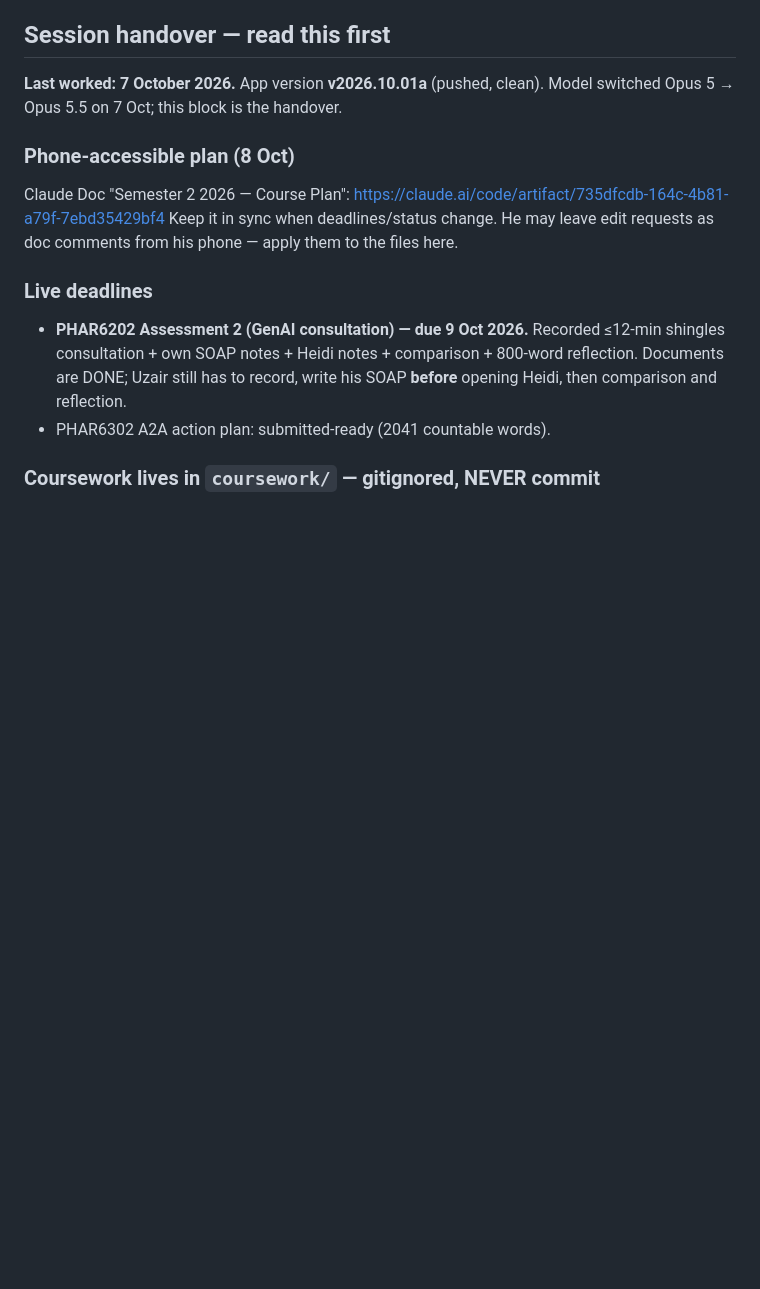
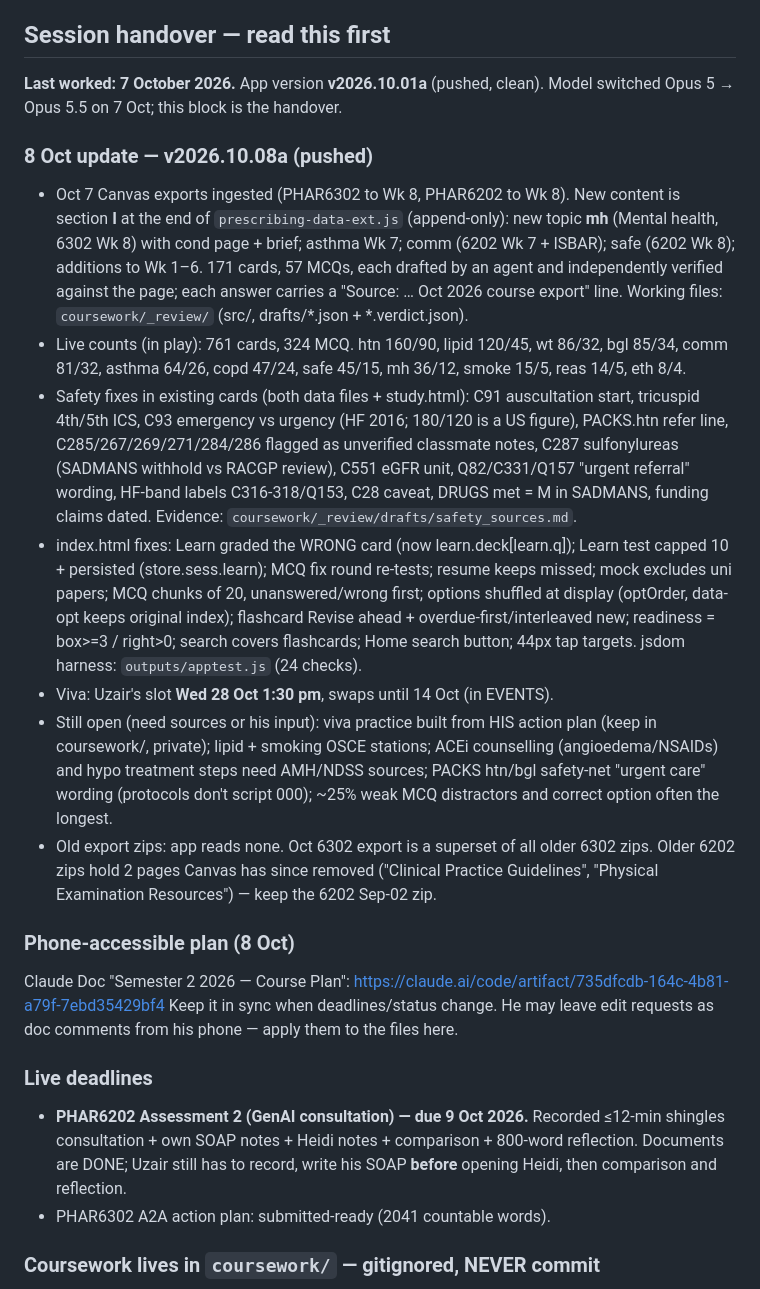
Before and after one commit to uzairqamarr-dot/Pharmacist-Prescribing, a Markdown page: CLAUDE.md, the part around the change. Drawn GitHub-style; blank space fills up the shorter version.

Commit message:
update v2026.10.08a

```diff
--- a/CLAUDE.md
+++ b/CLAUDE.md
@@ -13,6 +13,42 @@ home screen, used often with no signal.
 
 **Last worked: 7 October 2026.** App version **v2026.10.01a** (pushed, clean).
 Model switched Opus 5 → Opus 5.5 on 7 Oct; this block is the handover.
+
+### 8 Oct update — v2026.10.08a (pushed)
+- Oct 7 Canvas exports ingested (PHAR6302 to Wk 8, PHAR6202 to Wk 8). New
+  content is section **I** at the end of `prescribing-data-ext.js` (append-only):
+  new topic **mh** (Mental health, 6302 Wk 8) with cond page + brief; asthma Wk 7;
+  comm (6202 Wk 7 + ISBAR); safe (6202 Wk 8); additions to Wk 1–6. 171 cards,
+  57 MCQs, each drafted by an agent and independently verified against the
+  page; each answer carries a "Source: … Oct 2026 course export" line.
+  Working files: `coursework/_review/` (src/, drafts/*.json + *.verdict.json).
+- Live counts (in play): 761 cards, 324 MCQ. htn 160/90, lipid 120/45, wt 86/32,
+  bgl 85/34, comm 81/32, asthma 64/26, copd 47/24, safe 45/15, mh 36/12,
+  smoke 15/5, reas 14/5, eth 8/4.
+- Safety fixes in existing cards (both data files + study.html): C91 auscultation
+  start, tricuspid 4th/5th ICS, C93 emergency vs urgency (HF 2016; 180/120 is a
+  US figure), PACKS.htn refer line, C285/267/269/271/284/286 flagged as unverified
+  classmate notes, C287 sulfonylureas (SADMANS withhold vs RACGP review), C551
+  eGFR unit, Q82/C331/Q157 "urgent referral" wording, HF-band labels C316-318/Q153,
+  C28 caveat, DRUGS met = M in SADMANS, funding claims dated. Evidence:
+  `coursework/_review/drafts/safety_sources.md`.
+- index.html fixes: Learn graded the WRONG card (now learn.deck[learn.q]); Learn
+  test capped 10 + persisted (store.sess.learn); MCQ fix round re-tests; resume
+  keeps missed; mock excludes uni papers; MCQ chunks of 20, unanswered/wrong first;
+  options shuffled at display (optOrder, data-opt keeps original index); flashcard
+  Revise ahead + overdue-first/interleaved new; readiness = box>=3 / right>0;
+  search covers flashcards; Home search button; 44px tap targets.
+  jsdom harness: `outputs/apptest.js` (24 checks).
+- Viva: Uzair's slot **Wed 28 Oct 1:30 pm**, swaps until 14 Oct (in EVENTS).
+- Still open (need sources or his input): viva practice built from HIS action
+  plan (keep in coursework/, private); lipid + smoking OSCE stations; ACEi
+  counselling (angioedema/NSAIDs) and hypo treatment steps need AMH/NDSS sources;
+  PACKS htn/bgl safety-net "urgent care" wording (protocols don't script 000);
+  ~25% weak MCQ distractors and correct option often the longest.
+- Old export zips: app reads none. Oct 6302 export is a superset of all older
+  6302 zips. Older 6202 zips hold 2 pages Canvas has since removed
+  ("Clinical Practice Guidelines", "Physical Examination Resources") — keep the
+  6202 Sep-02 zip.
 
 ### Phone-accessible plan (8 Oct)
 Claude Doc "Semester 2 2026 — Course Plan":
```
